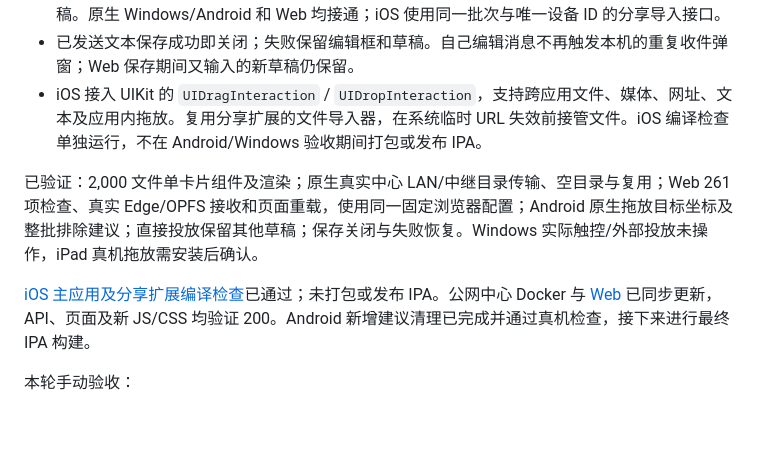
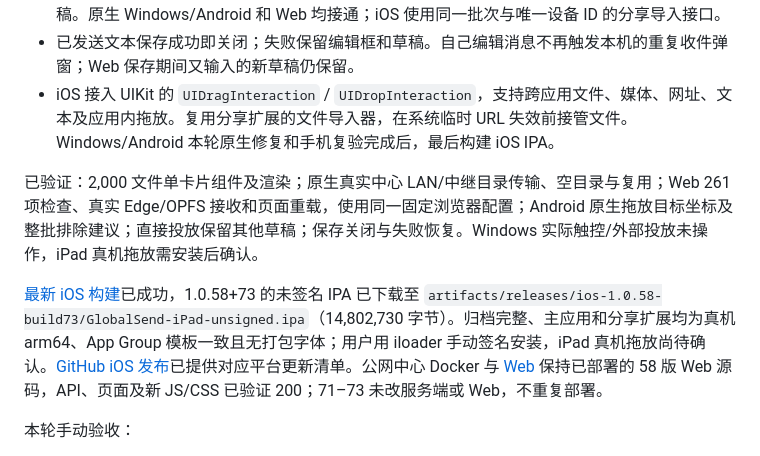
Before and after one commit to DongLanQwQ0/GlobalSend, a Markdown page: docs/UI_ACCEPTANCE.md, the part around the change. Drawn GitHub-style; blank space fills up the shorter version.

Commit message:
Record native acceptance and iPad IPA delivery for build 73

```diff
--- a/docs/UI_ACCEPTANCE.md
+++ b/docs/UI_ACCEPTANCE.md
@@ -15,11 +15,11 @@ USB 实机确认：两个各含 4 条目录清单的文件夹均只显示根卡
 - 暂存坞“全部拖拽”不包含建议；建议仍可单独拖出，明确加入暂存后才参与整批拖拽。用户已确认“建议图片拖到发送区”修复，不重复测试或改变该路径。
 - 将文件或文字投到发送页设备卡片，直接发给该设备，只发送投下的这一批，保留其他待发草稿。原生 Windows/Android 和 Web 均接通；iOS 使用同一批次与唯一设备 ID 的分享导入接口。
 - 已发送文本保存成功即关闭；失败保留编辑框和草稿。自己编辑消息不再触发本机的重复收件弹窗；Web 保存期间又输入的新草稿仍保留。
-- iOS 接入 UIKit 的 `UIDragInteraction` / `UIDropInteraction`，支持跨应用文件、媒体、网址、文本及应用内拖放。复用分享扩展的文件导入器，在系统临时 URL 失效前接管文件。iOS 编译检查单独运行，不在 Android/Windows 验收期间打包或发布 IPA。
+- iOS 接入 UIKit 的 `UIDragInteraction` / `UIDropInteraction`，支持跨应用文件、媒体、网址、文本及应用内拖放。复用分享扩展的文件导入器，在系统临时 URL 失效前接管文件。Windows/Android 本轮原生修复和手机复验完成后，最后构建 iOS IPA。
 
 已验证：2,000 文件单卡片组件及渲染；原生真实中心 LAN/中继目录传输、空目录与复用；Web 261 项检查、真实 Edge/OPFS 接收和页面重载，使用同一固定浏览器配置；Android 原生拖放目标坐标及整批排除建议；直接投放保留其他草稿；保存关闭与失败恢复。Windows 实际触控/外部投放未操作，iPad 真机拖放需安装后确认。
 
-[iOS 主应用及分享扩展编译检查](https://github.com/DongLanQwQ0/GlobalSend/actions/runs/41051688800)已通过；未打包或发布 IPA。公网中心 Docker 与 [Web](https://123.207.180.163/globalsend/app/) 已同步更新，API、页面及新 JS/CSS 均验证 200。Android 新增建议清理已完成并通过真机检查，接下来进行最终 IPA 构建。
+[最新 iOS 构建](https://github.com/DongLanQwQ0/GlobalSend/actions/runs/41078780704)已成功，1.0.58+73 的未签名 IPA 已下载至 `artifacts/releases/ios-1.0.58-build73/GlobalSend-iPad-unsigned.ipa`（14,802,730 字节）。归档完整、主应用和分享扩展均为真机 arm64、App Group 模板一致且无打包字体；用户用 iloader 手动签名安装，iPad 真机拖放尚待确认。[GitHub iOS 发布](https://github.com/DongLanQwQ0/GlobalSend/releases/tag/v1.0.58-build73)已提供对应平台更新清单。公网中心 Docker 与 [Web](https://123.207.180.163/globalsend/app/) 保持已部署的 58 版 Web 源码，API、页面及新 JS/CSS 已验证 200；71–73 未改服务端或 Web，不重复部署。
 
 本轮手动验收：
 1. 接收含子目录、空目录的文件夹：列表/弹窗只有文件夹卡片，完成后目录结构正确；暂停、重试及删除针对整棵目录。
```
Also changed, not shown: docs/PROGRESS.md (+1 -1 lines).
